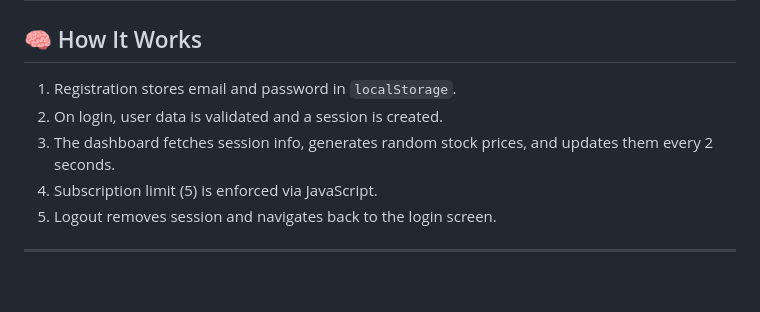
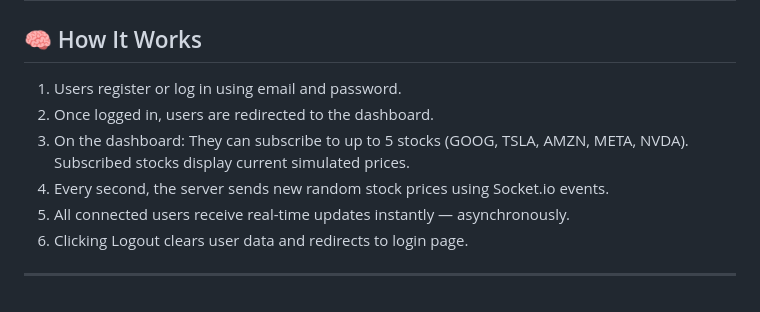
Before and after one commit to shivam8202/Assignment-2, a Markdown page: README.md, the part around the change printed below. Drawn GitHub-style.

```diff
--- a/README.md
+++ b/README.md
@@ -91,10 +97,13 @@ Assignment-2/
 
 ## 🧠 How It Works
 
-1. Registration stores email and password in `localStorage`.
-2. On login, user data is validated and a session is created.
-3. The dashboard fetches session info, generates random stock prices, and updates them every 2 seconds.
-4. Subscription limit (5) is enforced via JavaScript.
-5. Logout removes session and navigates back to the login screen.
+1. Users register or log in using email and password.
+2. Once logged in, users are redirected to the dashboard.
+3. On the dashboard:
+   They can subscribe to up to 5 stocks (GOOG, TSLA, AMZN, META, NVDA).
+   Subscribed stocks display current simulated prices.
+4. Every second, the server sends new random stock prices using Socket.io events.
+5. All connected users receive real-time updates instantly — asynchronously.
+6. Clicking Logout clears user data and redirects to login page.
 
 ---
```
Also changed, not shown: other parts of README.md (+59 -53 lines).
